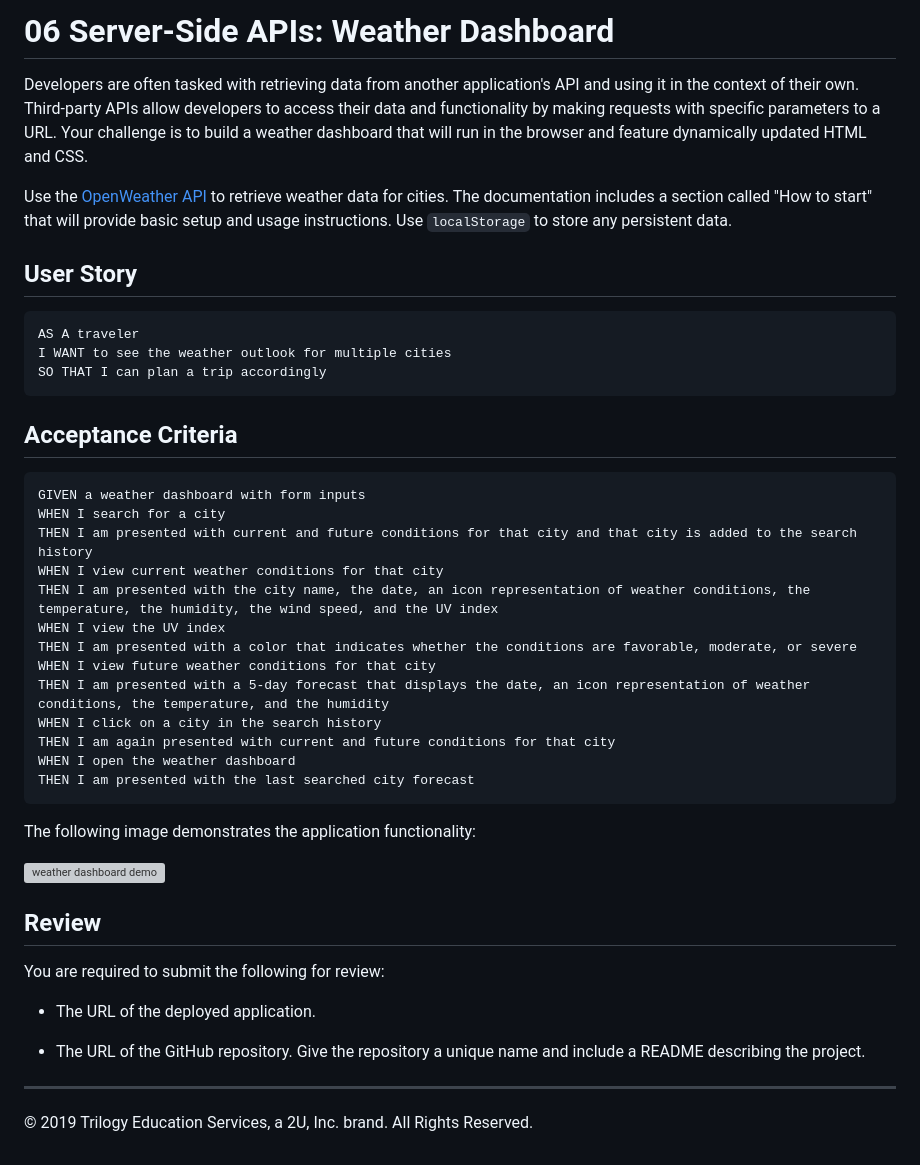
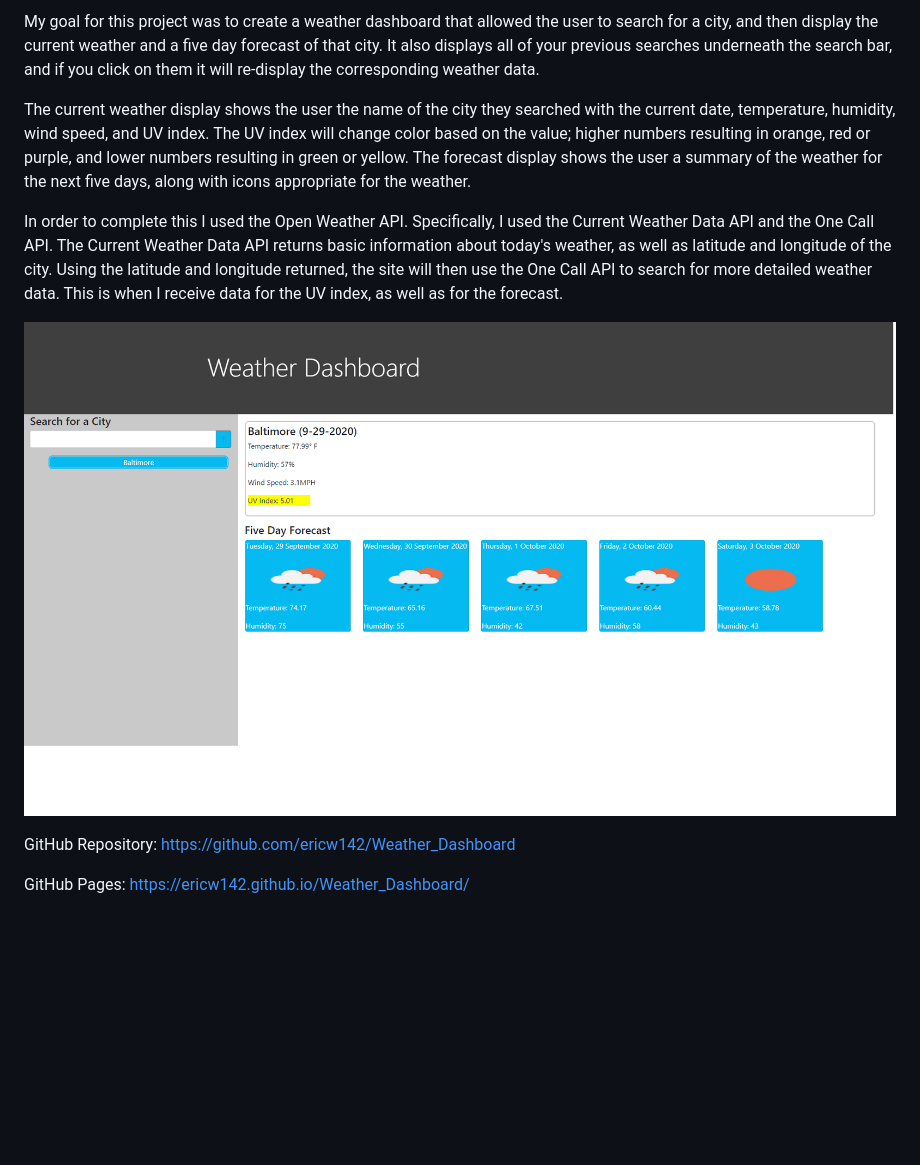
Before and after one commit to ericw142/Weather_Dashboard, a Markdown page: README.md, the part around the change. Drawn GitHub-style; pictures changed too: Assets/images/dashboard.png (added); blank space fills up the shorter version; grey boxes are pictures that could not be loaded.

````diff
--- a/README.md
+++ b/README.md
@@ -1,46 +1,16 @@
-# 06 Server-Side APIs: Weather Dashboard
+My goal for this project was to create a weather dashboard that allowed the user to search for a city, and then display the current weather and a five day forecast
+of that city. It also displays all of your previous searches underneath the search bar, and if you click on them it will re-display the corresponding weather data.
 
-Developers are often tasked with retrieving data from another application's API and using it in the context of their own. Third-party APIs allow developers to access their data and functionality by making requests with specific parameters to a URL. Your challenge is to build a weather dashboard that will run in the browser and feature dynamically updated HTML and CSS.
+The current weather display shows the user the name of the city they searched with the current date, temperature, humidity, wind speed, and UV index. The UV index will
+change color based on the value; higher numbers resulting in orange, red or purple, and lower numbers resulting in green or yellow. The forecast display shows the user
+a summary of the weather for the next five days, along with icons appropriate for the weather.
 
-Use the [OpenWeather API](https://openweathermap.org/api) to retrieve weather data for cities. The documentation includes a section called "How to start" that will provide basic setup and usage instructions. Use `localStorage` to store any persistent data.
+In order to complete this I used the Open Weather API. Specifically, I used the Current Weather Data API and the One Call API. The Current Weather Data API returns
+basic information about today's weather, as well as latitude and longitude of the city. Using the latitude and longitude returned, the site will then use the
+One Call API to search for more detailed weather data. This is when I receive data for the UV index, as well as for the forecast.
 
-## User Story
+![Weather Dashboard](/Assets/images/dashboard.png?raw=true "Weather Dashboard")
 
-```
-AS A traveler
-I WANT to see the weather outlook for multiple cities
-SO THAT I can plan a trip accordingly
-```
+GitHub Repository: https://github.com/ericw142/Weather_Dashboard
 
-## Acceptance Criteria
-
-```
-GIVEN a weather dashboard with form inputs
-WHEN I search for a city
-THEN I am presented with current and future conditions for that city and that city is added to the search history
-WHEN I view current weather conditions for that city
-THEN I am presented with the city name, the date, an icon representation of weather conditions, the temperature, the humidity, the wind speed, and the UV index
-WHEN I view the UV index
-THEN I am presented with a color that indicates whether the conditions are favorable, moderate, or severe
-WHEN I view future weather conditions for that city
-THEN I am presented with a 5-day forecast that displays the date, an icon representation of weather conditions, the temperature, and the humidity
-WHEN I click on a city in the search history
-THEN I am again presented with current and future conditions for that city
-WHEN I open the weather dashboard
-THEN I am presented with the last searched city forecast
-```
-
-The following image demonstrates the application functionality:
-
-![weather dashboard demo](./Assets/06-server-side-apis-homework-demo.png)
-
-## Review
-
-You are required to submit the following for review:
-
-* The URL of the deployed application.
-
-* The URL of the GitHub repository. Give the repository a unique name and include a README describing the project.
-
-- - -
-© 2019 Trilogy Education Services, a 2U, Inc. brand. All Rights Reserved.
+GitHub Pages: https://ericw142.github.io/Weather_Dashboard/
````
Also changed, not shown: 3 other files.
